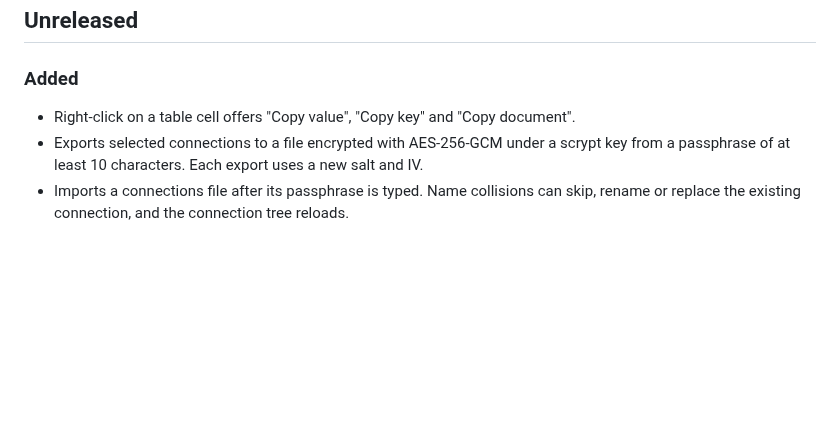
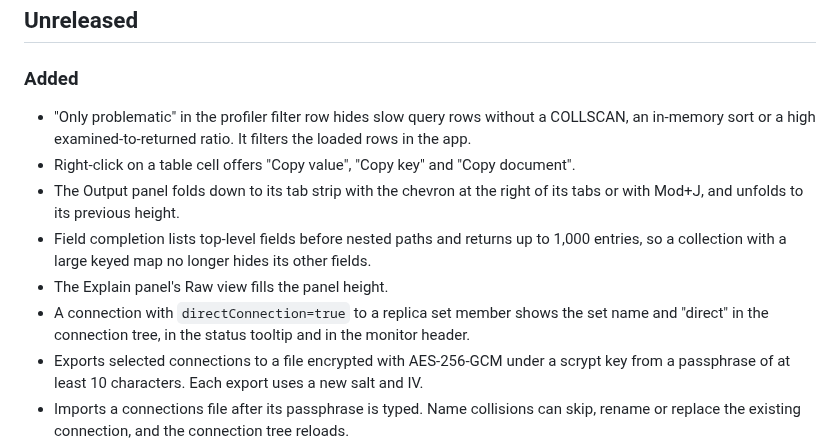
Before and after one commit to eriksimonic/mongodb-gui, a Markdown page: CHANGELOG.md, the part around the change. GitHub-like rendering; blank space fills up the shorter version.

```diff
--- a/CHANGELOG.md
+++ b/CHANGELOG.md
@@ -6,7 +6,16 @@ All notable changes to Mongo GUI are listed here, newest first.
 
 ### Added
 
+- "Only problematic" in the profiler filter row hides slow query rows without a COLLSCAN, an
+  in-memory sort or a high examined-to-returned ratio. It filters the loaded rows in the app.
 - Right-click on a table cell offers "Copy value", "Copy key" and "Copy document".
+- The Output panel folds down to its tab strip with the chevron at the right of its tabs or with
+  Mod+J, and unfolds to its previous height.
+- Field completion lists top-level fields before nested paths and returns up to 1,000 entries,
+  so a collection with a large keyed map no longer hides its other fields.
+- The Explain panel's Raw view fills the panel height.
+- A connection with `directConnection=true` to a replica set member shows the set name and
+  "direct" in the connection tree, in the status tooltip and in the monitor header.
 - Exports selected connections to a file encrypted with AES-256-GCM under a scrypt key from a
   passphrase of at least 10 characters. Each export uses a new salt and IV.
 - Imports a connections file after its passphrase is typed. Name collisions can skip, rename or
```
Also changed, not shown: docs/user-guide.md (+11 -3 lines), docs/screenshots/output-collapsed.png (added), docs/screenshots/profiler.png.
